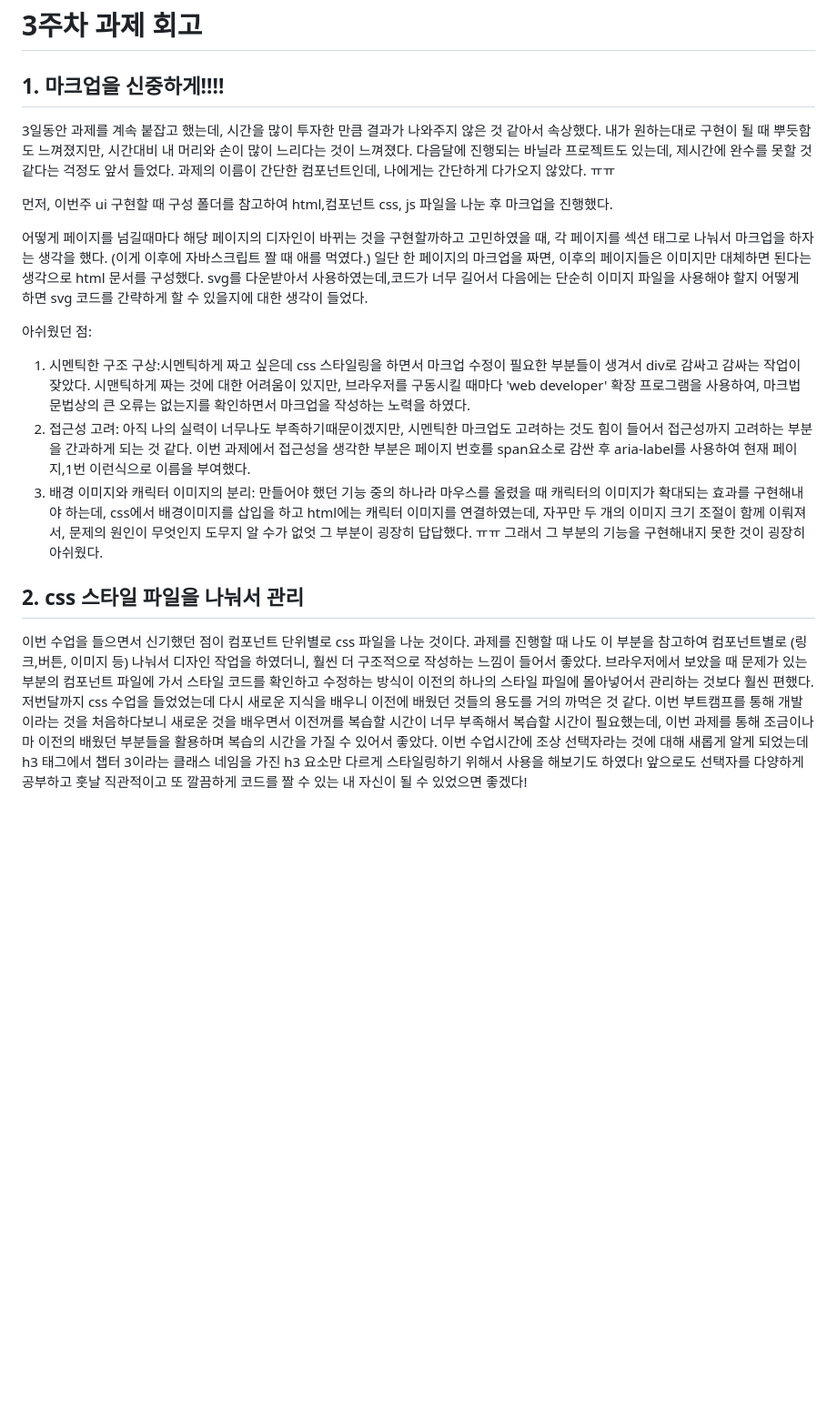
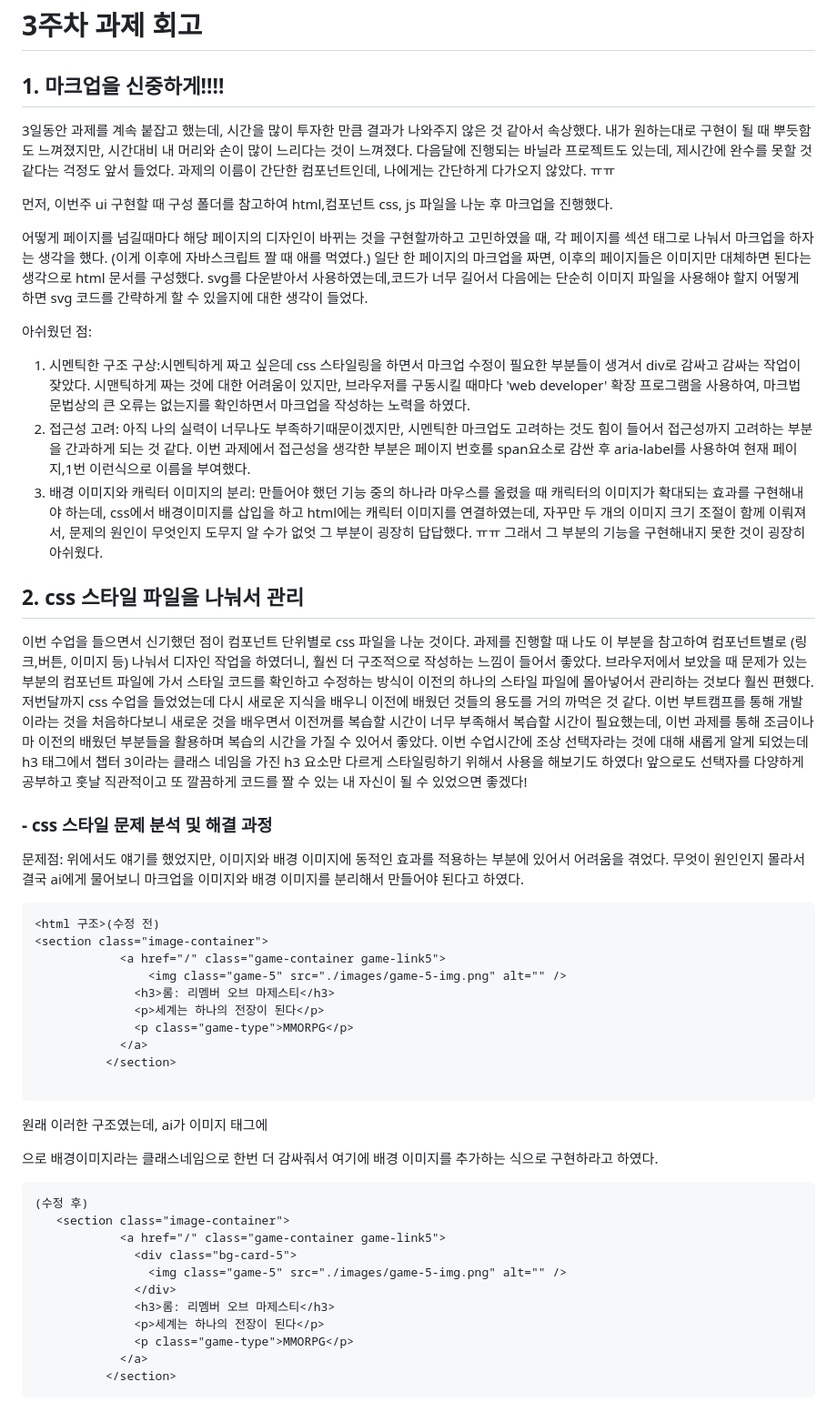
Before and after one commit to ruiwaa/homework-js, a Markdown page: src/md/3주차 과제 회고.md, the part around one of its changes. Shown at 91% size. Rendered like a GitHub page; blank space fills up the shorter version.

Commit message:
추가:  회고 내용 -캐릭터 이미지와 배경 이미지의 분리에 대한 문제점 분석 및 느낀점

````diff
--- a/src/md/3주차 과제 회고.md
+++ b/src/md/3주차 과제 회고.md
@@ -1,6 +1,7 @@
 # 3주차 과제 회고
 
 ## 1. 마크업을 신중하게!!!!
+
 3일동안 과제를 계속 붙잡고 했는데, 시간을 많이 투자한 만큼 결과가 나와주지 않은 것 같아서 속상했다.
 내가 원하는대로 구현이 될 때 뿌듯함도 느껴졌지만, 시간대비 내 머리와 손이 많이 느리다는 것이 느껴졌다.
 다음달에 진행되는 바닐라 프로젝트도 있는데, 제시간에 완수를 못할 것 같다는 걱정도 앞서 들었다.
@@ -12,12 +13,46 @@
 각 페이지를 섹션 태그로 나눠서 마크업을 하자는 생각을 했다. (이게 이후에 자바스크립트 짤 때 애를 먹였다.) 일단 한 페이지의 마크업을 짜면, 이후의 페이지들은 이미지만 대체하면 된다는 생각으로 html 문서를 구성했다. svg를 다운받아서 사용하였는데,코드가 너무 길어서 다음에는 단순히 이미지 파일을 사용해야 할지 어떻게 하면 svg 코드를 간략하게 할 수 있을지에 대한 생각이 들었다.
 
 아쉬웠던 점:
-1) 시멘틱한 구조 구상:시멘틱하게 짜고 싶은데 css 스타일링을 하면서 마크업 수정이 필요한 부분들이 생겨서 div로 감싸고 감싸는 작업이 잦았다.
-시맨틱하게 짜는 것에 대한 어려움이 있지만, 브라우저를 구동시킬 때마다 'web developer' 확장 프로그램을 사용하여, 마크법 문법상의 큰 오류는 없는지를 확인하면서 마크업을 작성하는 노력을 하였다.
-2) 접근성 고려: 아직 나의 실력이 너무나도 부족하기때문이겠지만, 시멘틱한 마크업도 고려하는 것도 힘이 들어서 접근성까지 고려하는 부분을 간과하게 되는 것 같다. 이번 과제에서 접근성을 생각한 부분은 페이지 번호를 span요소로 감싼 후 aria-label를 사용하여 현재 페이지,1번 이런식으로 이름을 부여했다.
-3) 배경 이미지와 캐릭터 이미지의 분리: 만들어야 했던 기능 중의 하나라 마우스를 올렸을 때 캐릭터의 이미지가 확대되는 효과를 구현해내야 하는데, css에서 배경이미지를 삽입을 하고 html에는 캐릭터 이미지를 연결하였는데, 자꾸만 두 개의 이미지 크기 조절이 함께 이뤄져서, 문제의 원인이 무엇인지 도무지 알 수가 없엇 그 부분이 굉장히 답답했다. ㅠㅠ 그래서 그 부분의 기능을 구현해내지 못한 것이 굉장히 아쉬웠다.
 
+1. 시멘틱한 구조 구상:시멘틱하게 짜고 싶은데 css 스타일링을 하면서 마크업 수정이 필요한 부분들이 생겨서 div로 감싸고 감싸는 작업이 잦았다.
+   시맨틱하게 짜는 것에 대한 어려움이 있지만, 브라우저를 구동시킬 때마다 'web developer' 확장 프로그램을 사용하여, 마크법 문법상의 큰 오류는 없는지를 확인하면서 마크업을 작성하는 노력을 하였다.
+2. 접근성 고려: 아직 나의 실력이 너무나도 부족하기때문이겠지만, 시멘틱한 마크업도 고려하는 것도 힘이 들어서 접근성까지 고려하는 부분을 간과하게 되는 것 같다. 이번 과제에서 접근성을 생각한 부분은 페이지 번호를 span요소로 감싼 후 aria-label를 사용하여 현재 페이지,1번 이런식으로 이름을 부여했다.
+3. 배경 이미지와 캐릭터 이미지의 분리: 만들어야 했던 기능 중의 하나라 마우스를 올렸을 때 캐릭터의 이미지가 확대되는 효과를 구현해내야 하는데, css에서 배경이미지를 삽입을 하고 html에는 캐릭터 이미지를 연결하였는데, 자꾸만 두 개의 이미지 크기 조절이 함께 이뤄져서, 문제의 원인이 무엇인지 도무지 알 수가 없엇 그 부분이 굉장히 답답했다. ㅠㅠ 그래서 그 부분의 기능을 구현해내지 못한 것이 굉장히 아쉬웠다.
 
 ## 2. css 스타일 파일을 나눠서 관리
+
 이번 수업을 들으면서 신기했던 점이 컴포넌트 단위별로 css 파일을 나눈 것이다. 과제를 진행할 때 나도 이 부분을 참고하여 컴포넌트별로 (링크,버튼, 이미지 등) 나눠서 디자인 작업을 하였더니, 훨씬 더 구조적으로 작성하는 느낌이 들어서 좋았다. 브라우저에서 보았을 때 문제가 있는 부분의 컴포넌트 파일에 가서 스타일 코드를 확인하고 수정하는 방식이 이전의 하나의 스타일 파일에 몰아넣어서 관리하는 것보다 훨씬 편했다. 저번달까지 css 수업을 들었었는데 다시 새로운 지식을 배우니 이전에 배웠던 것들의 용도를 거의 까먹은 것 같다. 이번 부트캠프를 통해 개발이라는 것을 처음하다보니 새로운 것을 배우면서 이전꺼를 복습할 시간이 너무 부족해서 복습할 시간이 필요했는데, 이번 과제를 통해 조금이나마 이전의 배웠던 부분들을 활용하며 복습의 시간을 가질 수 있어서 좋았다. 이번 수업시간에 조상 선택자라는 것에 대해 새롭게 알게 되었는데 h3 태그에서 챕터 3이라는 클래스 네임을 가진 h3 요소만 다르게 스타일링하기 위해서 사용을 해보기도 하였다! 앞으로도 선택자를 다양하게 공부하고 훗날 직관적이고 또 깔끔하게 코드를 짤 수 있는 내 자신이 될 수 있었으면 좋겠다!
 
+### - css 스타일 문제 분석 및 해결 과정
+
+문제점: 위에서도 얘기를 했었지만, 이미지와 배경 이미지에 동적인 효과를 적용하는 부분에 있어서 어려움을 겪었다. 무엇이 원인인지 몰라서 결국 ai에게 물어보니 마크업을 이미지와 배경 이미지를 분리해서 만들어야 된다고 하였다.
+
+```
+<html 구조>(수정 전)
+<section class="image-container">
+            <a href="/" class="game-container game-link5">
+                <img class="game-5" src="./images/game-5-img.png" alt="" />
+              <h3>롬: 리멤버 오브 마제스티</h3>
+              <p>세계는 하나의 전장이 된다</p>
+              <p class="game-type">MMORPG</p>
+            </a>
+          </section>
+
+```
+
+원래 이러한 구조였는데, ai가 이미지 태그에 <div>으로 배경이미지라는 클래스네임으로 한번 더 감싸줘서 여기에 배경 이미지를 추가하는 식으로 구현하라고 하였다.
+
+```
+(수정 후)
+   <section class="image-container">
+            <a href="/" class="game-container game-link5">
+              <div class="bg-card-5">
+                <img class="game-5" src="./images/game-5-img.png" alt="" />
+              </div>
+              <h3>롬: 리멤버 오브 마제스티</h3>
+              <p>세계는 하나의 전장이 된다</p>
+              <p class="game-type">MMORPG</p>
+            </a>
+          </section>
+```
+
````
Also changed, not shown: other parts of src/md/3주차 과제 회고.md (+73 -7 lines).
